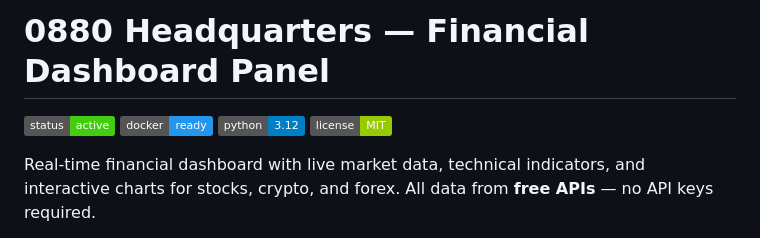
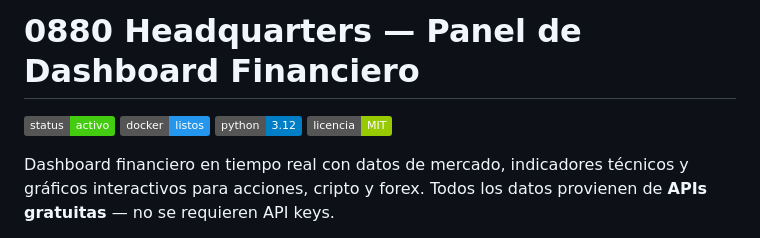
Before and after one commit to dev1lsconf/financial-panel, a Markdown page: README.md, the part around one of its changes. Drawn GitHub-style; badges without logos.

```diff
--- a/README.md
+++ b/README.md
@@ -1,10 +1,10 @@
-# 0880 Headquarters — Financial Dashboard Panel
+# 0880 Headquarters — Panel de Dashboard Financiero
 
-![Dashboard Preview](https://img.shields.io/badge/status-active-brightgreen)
-![Docker](https://img.shields.io/badge/docker-ready-2496ED)
+![Estado](https://img.shields.io/badge/status-activo-brightgreen)
+![Docker](https://img.shields.io/badge/docker-listos-2496ED)
 ![Python](https://img.shields.io/badge/python-3.12-blue)
-![License](https://img.shields.io/badge/license-MIT-green)
+![Licencia](https://img.shields.io/badge/licencia-MIT-green)
 
-Real-time financial dashboard with live market data, technical indicators, and interactive charts for stocks, crypto, and forex. All data from **free APIs** — no API keys required.
+Dashboard financiero en tiempo real con datos de mercado, indicadores técnicos y gráficos interactivos para acciones, cripto y forex. Todos los datos provienen de **APIs gratuitas** — no se requieren API keys.
 
 <p align="center">
```
Also changed, not shown: other parts of README.md (+76 -76 lines).
